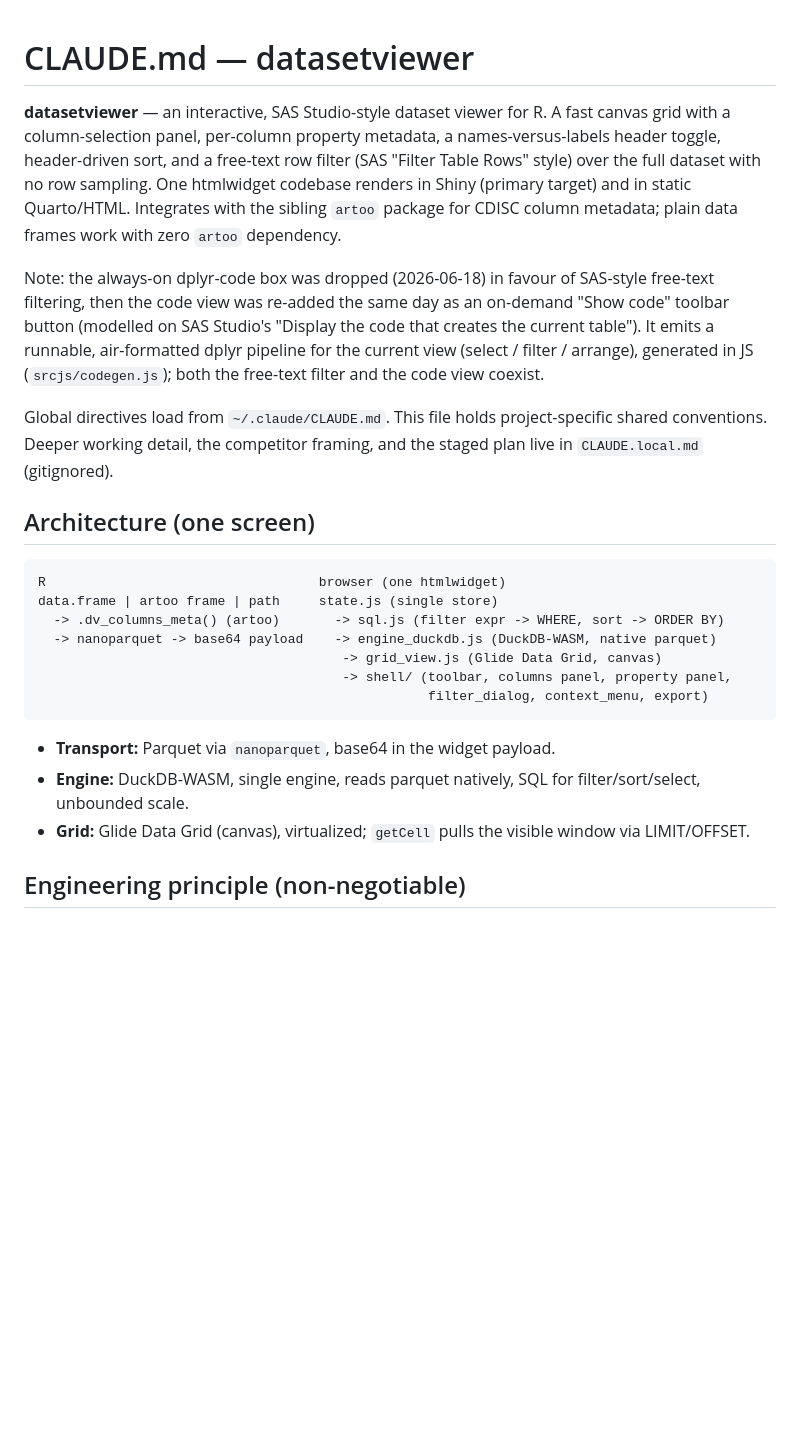
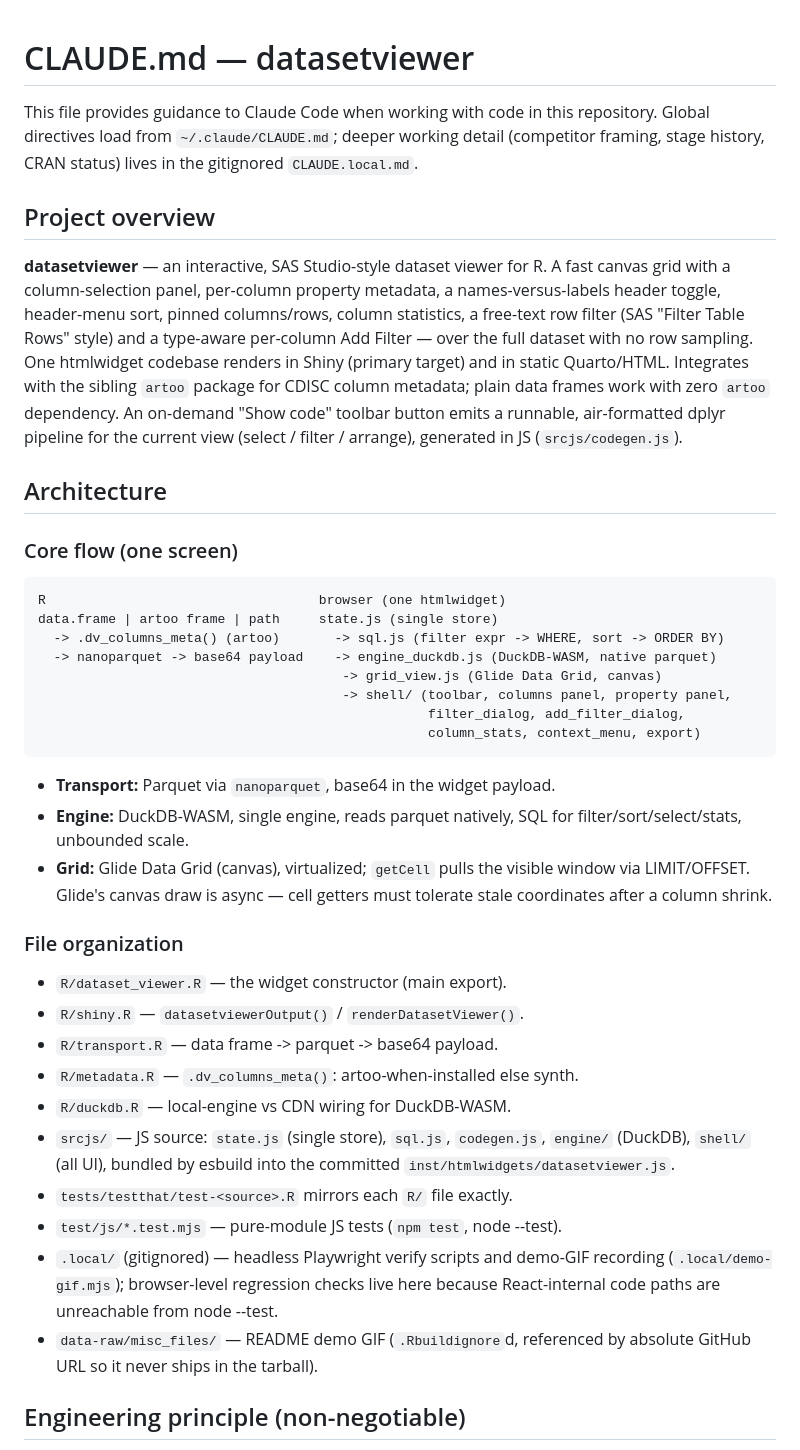
Before and after one commit to vthanik/datasetviewer, a Markdown page: CLAUDE.md, the part around one of its changes. Rendered like a GitHub page; blank space fills up the shorter version.

````diff
--- a/CLAUDE.md
+++ b/CLAUDE.md
@@ -1,27 +1,27 @@
 # CLAUDE.md — datasetviewer
+
+This file provides guidance to Claude Code when working with code in this
+repository. Global directives load from `~/.claude/CLAUDE.md`; deeper
+working detail (competitor framing, stage history, CRAN status) lives in
+the gitignored `CLAUDE.local.md`.
+
+## Project overview
 
 **datasetviewer** — an interactive, SAS Studio-style dataset viewer for R.
 A fast canvas grid with a column-selection panel, per-column property
-metadata, a names-versus-labels header toggle, header-driven sort, and a
-free-text row filter (SAS "Filter Table Rows" style) over the full dataset
-with no row sampling. One htmlwidget codebase renders in Shiny (primary
-target) and in static Quarto/HTML. Integrates with the sibling `artoo`
-package for CDISC column metadata; plain data frames work with zero `artoo`
-dependency.
+metadata, a names-versus-labels header toggle, header-menu sort, pinned
+columns/rows, column statistics, a free-text row filter (SAS "Filter Table
+Rows" style) and a type-aware per-column Add Filter — over the full
+dataset with no row sampling. One htmlwidget codebase renders in Shiny
+(primary target) and in static Quarto/HTML. Integrates with the sibling
+`artoo` package for CDISC column metadata; plain data frames work with
+zero `artoo` dependency. An on-demand "Show code" toolbar button emits a
+runnable, air-formatted dplyr pipeline for the current view
+(select / filter / arrange), generated in JS (`srcjs/codegen.js`).
 
-Note: the always-on dplyr-code box was dropped (2026-06-18) in favour of
-SAS-style free-text filtering, then the code view was re-added the same day
-as an on-demand "Show code" toolbar button (modelled on SAS Studio's
-"Display the code that creates the current table"). It emits a runnable,
-air-formatted dplyr pipeline for the current view (select / filter / arrange),
-generated in JS (`srcjs/codegen.js`); both the free-text filter and the code
-view coexist.
+## Architecture
 
-Global directives load from `~/.claude/CLAUDE.md`. This file holds
-project-specific shared conventions. Deeper working detail, the competitor
-framing, and the staged plan live in `CLAUDE.local.md` (gitignored).
-
-## Architecture (one screen)
+### Core flow (one screen)
 
 ```
 R                                   browser (one htmlwidget)
@@ -30,14 +30,34 @@ data.frame | artoo frame | path     state.js (single store)
   -> nanoparquet -> base64 payload    -> engine_duckdb.js (DuckDB-WASM, native parquet)
                                        -> grid_view.js (Glide Data Grid, canvas)
                                        -> shell/ (toolbar, columns panel, property panel,
-                                                  filter_dialog, context_menu, export)
+                                                  filter_dialog, add_filter_dialog,
+                                                  column_stats, context_menu, export)
 ```
 
 - **Transport:** Parquet via `nanoparquet`, base64 in the widget payload.
 - **Engine:** DuckDB-WASM, single engine, reads parquet natively, SQL for
-  filter/sort/select, unbounded scale.
+  filter/sort/select/stats, unbounded scale.
 - **Grid:** Glide Data Grid (canvas), virtualized; `getCell` pulls the
-  visible window via LIMIT/OFFSET.
+  visible window via LIMIT/OFFSET. Glide's canvas draw is async — cell
+  getters must tolerate stale coordinates after a column shrink.
+
+### File organization
+
+- `R/dataset_viewer.R` — the widget constructor (main export).
+- `R/shiny.R` — `datasetviewerOutput()` / `renderDatasetViewer()`.
+- `R/transport.R` — data frame -> parquet -> base64 payload.
+- `R/metadata.R` — `.dv_columns_meta()`: artoo-when-installed else synth.
+- `R/duckdb.R` — local-engine vs CDN wiring for DuckDB-WASM.
+- `srcjs/` — JS source: `state.js` (single store), `sql.js`, `codegen.js`,
+  `engine/` (DuckDB), `shell/` (all UI), bundled by esbuild into the
+  committed `inst/htmlwidgets/datasetviewer.js`.
+- `tests/testthat/test-<source>.R` mirrors each `R/` file exactly.
+- `test/js/*.test.mjs` — pure-module JS tests (`npm test`, node --test).
+- `.local/` (gitignored) — headless Playwright verify scripts and demo-GIF
+  recording (`.local/demo-gif.mjs`); browser-level regression checks live
+  here because React-internal code paths are unreachable from node --test.
+- `data-raw/misc_files/` — README demo GIF (`.Rbuildignore`d, referenced
+  by absolute GitHub URL so it never ships in the tarball).
 
 ## Engineering principle (non-negotiable)
 
````
Also changed, not shown: other parts of CLAUDE.md (+121 -30 lines).
